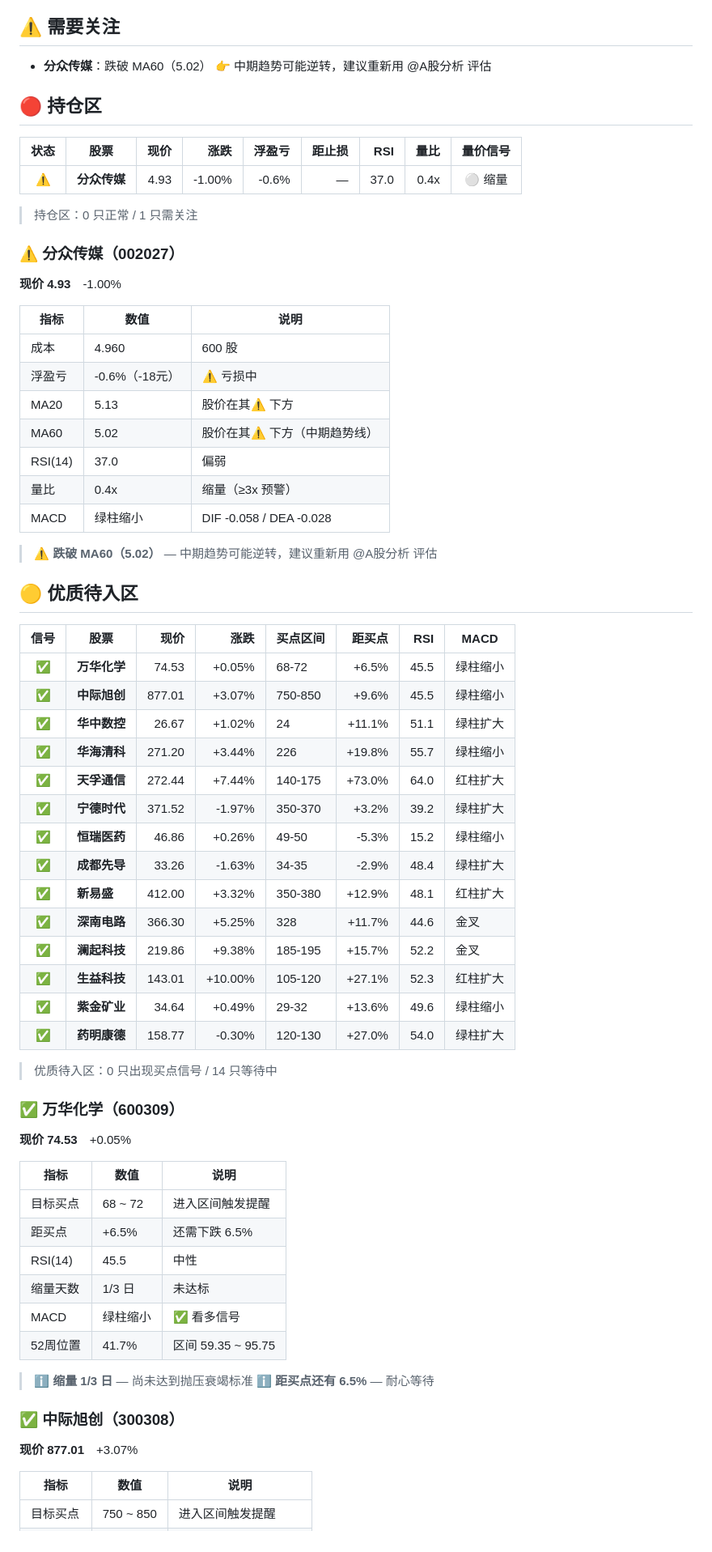
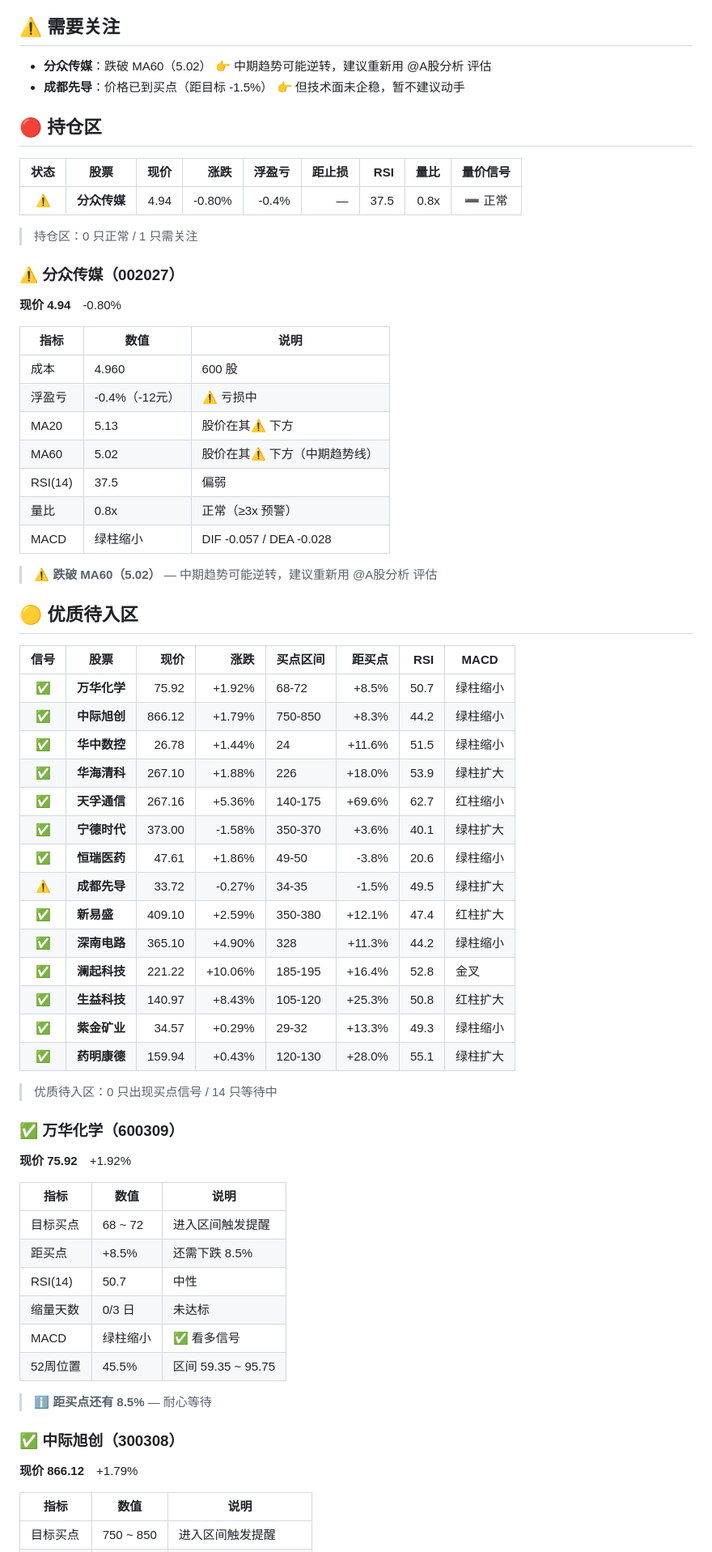
Before and after one commit to Hassen0512/aa-monitor, a Markdown page: reports/2026-08-27.md, the part around one of its changes. Shown at 81% size. GitHub-like rendering.

```diff
--- a/reports/2026-08-27.md
+++ b/reports/2026-08-27.md
@@ -3,6 +3,8 @@
 
 - **分众传媒**：跌破 MA60（5.02）
   👉 中期趋势可能逆转，建议重新用 @A股分析 评估
+- **成都先导**：价格已到买点（距目标 -1.5%）
+  👉 但技术面未企稳，暂不建议动手
 
 
 
@@ -11,23 +13,23 @@
 
 | 状态 | 股票 | 现价 | 涨跌 | 浮盈亏 | 距止损 | RSI | 量比 | 量价信号 |
 |:----:|------|-----:|-----:|-------:|-------:|----:|-----:|:------:|
-| ⚠️ | **分众传媒** | 4.93 | -1.00% | -0.6% | — | 37.0 | 0.4x | ⚪ 缩量 |
+| ⚠️ | **分众传媒** | 4.94 | -0.80% | -0.4% | — | 37.5 | 0.8x | ➖ 正常 |
 
 > 持仓区：0 只正常 / 1 只需关注
 
 ### ⚠️ 分众传媒（002027）
 
-**现价 4.93**　-1.00%
+**现价 4.94**　-0.80%
 
 | 指标 | 数值 | 说明 |
 |------|------|------|
 | 成本 | 4.960 | 600 股 |
-| 浮盈亏 | -0.6%（-18元） | ⚠️ 亏损中 |
+| 浮盈亏 | -0.4%（-12元） | ⚠️ 亏损中 |
 | MA20 | 5.13 | 股价在其⚠️ 下方 |
 | MA60 | 5.02 | 股价在其⚠️ 下方（中期趋势线）|
-| RSI(14) | 37.0 | 偏弱 |
-| 量比 | 0.4x | 缩量（≥3x 预警）|
-| MACD | 绿柱缩小 | DIF -0.058 / DEA -0.028 |
+| RSI(14) | 37.5 | 偏弱 |
+| 量比 | 0.8x | 正常（≥3x 预警）|
+| MACD | 绿柱缩小 | DIF -0.057 / DEA -0.028 |
 
 > ⚠️ **跌破 MA60（5.02）** — 中期趋势可能逆转，建议重新用 @A股分析 评估
 
@@ -36,42 +38,41 @@
 
 | 信号 | 股票 | 现价 | 涨跌 | 买点区间 | 距买点 | RSI | MACD |
 |:----:|------|-----:|-----:|----------|-------:|----:|------|
-| ✅ | **万华化学** | 74.53 | +0.05% | 68-72 | +6.5% | 45.5 | 绿柱缩小 |
-| ✅ | **中际旭创** | 877.01 | +3.07% | 750-850 | +9.6% | 45.5 | 绿柱缩小 |
-| ✅ | **华中数控** | 26.67 | +1.02% | 24 | +11.1% | 51.1 | 绿柱扩大 |
-| ✅ | **华海清科** | 271.20 | +3.44% | 226 | +19.8% | 55.7 | 绿柱缩小 |
-| ✅ | **天孚通信** | 272.44 | +7.44% | 140-175 | +73.0% | 64.0 | 红柱扩大 |
-| ✅ | **宁德时代** | 371.52 | -1.97% | 350-370 | +3.2% | 39.2 | 绿柱扩大 |
-| ✅ | **恒瑞医药** | 46.86 | +0.26% | 49-50 | -5.3% | 15.2 | 绿柱缩小 |
-| ✅ | **成都先导** | 33.26 | -1.63% | 34-35 | -2.9% | 48.4 | 绿柱扩大 |
-| ✅ | **新易盛** | 412.00 | +3.32% | 350-380 | +12.9% | 48.1 | 红柱扩大 |
-| ✅ | **深南电路** | 366.30 | +5.25% | 328 | +11.7% | 44.6 | 金叉 |
-| ✅ | **澜起科技** | 219.86 | +9.38% | 185-195 | +15.7% | 52.2 | 金叉 |
-| ✅ | **生益科技** | 143.01 | +10.00% | 105-120 | +27.1% | 52.3 | 红柱扩大 |
-| ✅ | **紫金矿业** | 34.64 | +0.49% | 29-32 | +13.6% | 49.6 | 绿柱缩小 |
-| ✅ | **药明康德** | 158.77 | -0.30% | 120-130 | +27.0% | 54.0 | 绿柱扩大 |
+| ✅ | **万华化学** | 75.92 | +1.92% | 68-72 | +8.5% | 50.7 | 绿柱缩小 |
+| ✅ | **中际旭创** | 866.12 | +1.79% | 750-850 | +8.3% | 44.2 | 绿柱缩小 |
+| ✅ | **华中数控** | 26.78 | +1.44% | 24 | +11.6% | 51.5 | 绿柱缩小 |
+| ✅ | **华海清科** | 267.10 | +1.88% | 226 | +18.0% | 53.9 | 绿柱扩大 |
+| ✅ | **天孚通信** | 267.16 | +5.36% | 140-175 | +69.6% | 62.7 | 红柱缩小 |
+| ✅ | **宁德时代** | 373.00 | -1.58% | 350-370 | +3.6% | 40.1 | 绿柱扩大 |
+| ✅ | **恒瑞医药** | 47.61 | +1.86% | 49-50 | -3.8% | 20.6 | 绿柱缩小 |
+| ⚠️ | **成都先导** | 33.72 | -0.27% | 34-35 | -1.5% | 49.5 | 绿柱扩大 |
+| ✅ | **新易盛** | 409.10 | +2.59% | 350-380 | +12.1% | 47.4 | 红柱扩大 |
+| ✅ | **深南电路** | 365.10 | +4.90% | 328 | +11.3% | 44.2 | 绿柱缩小 |
+| ✅ | **澜起科技** | 221.22 | +10.06% | 185-195 | +16.4% | 52.8 | 金叉 |
+| ✅ | **生益科技** | 140.97 | +8.43% | 105-120 | +25.3% | 50.8 | 红柱扩大 |
+| ✅ | **紫金矿业** | 34.57 | +0.29% | 29-32 | +13.3% | 49.3 | 绿柱缩小 |
+| ✅ | **药明康德** | 159.94 | +0.43% | 120-130 | +28.0% | 55.1 | 绿柱扩大 |
 
 > 优质待入区：0 只出现买点信号 / 14 只等待中
 
 ### ✅ 万华化学（600309）
 
-**现价 74.53**　+0.05%
+**现价 75.92**　+1.92%
 
 | 指标 | 数值 | 说明 |
 |------|------|------|
 | 目标买点 | 68 ~ 72 | 进入区间触发提醒 |
-| 距买点 | +6.5% | 还需下跌 6.5% |
-| RSI(14) | 45.5 | 中性 |
-| 缩量天数 | 1/3 日 | 未达标 |
+| 距买点 | +8.5% | 还需下跌 8.5% |
+| RSI(14) | 50.7 | 中性 |
+| 缩量天数 | 0/3 日 | 未达标 |
 | MACD | 绿柱缩小 | ✅ 看多信号 |
-| 52周位置 | 41.7% | 区间 59.35 ~ 95.75 |
+| 52周位置 | 45.5% | 区间 59.35 ~ 95.75 |
 
-> ℹ️ **缩量 1/3 日** — 尚未达到抛压衰竭标准
-> ℹ️ **距买点还有 6.5%** — 耐心等待
+> ℹ️ **距买点还有 8.5%** — 耐心等待
 
 ### ✅ 中际旭创（300308）
 
-**现价 877.01**　+3.07%
+**现价 866.12**　+1.79%
 
 | 指标 | 数值 | 说明 |
 |------|------|------|
```
Also changed, not shown: other parts of reports/2026-08-27.md (+74 -78 lines).
